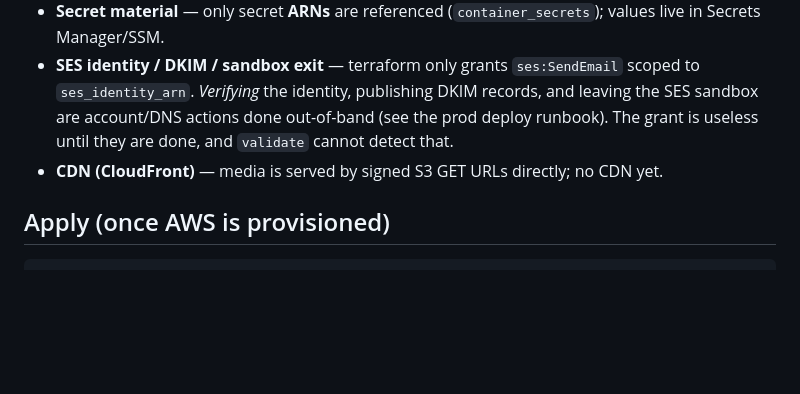
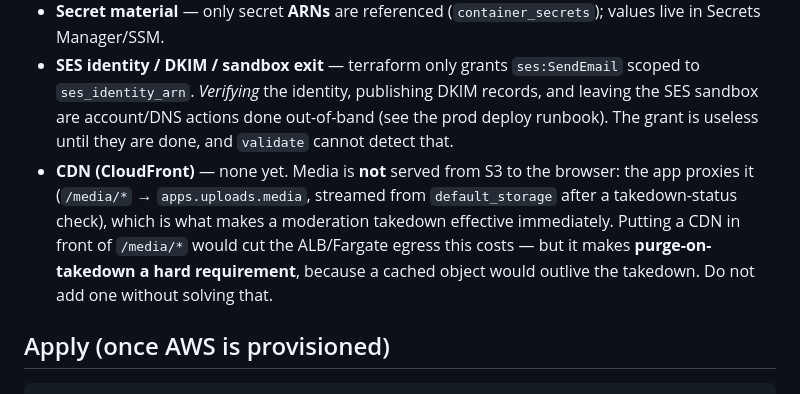
Before and after one commit to Assen-Entertainment/assen-platform, a Markdown page: infra/terraform/README.md, the part around the change. Rendered like a GitHub page; blank space fills up the shorter version.

Commit message:
docs(terraform): the CDN note also described the old S3-direct media path
"media is served by signed S3 GET URLs directly" stopped being true today: media is
proxied through the app (/media/* → apps.uploads.media, streamed from default_storage
after a takedown check), which is precisely what makes a takedown take effect at once.
Says so, and records the trade-off a future CDN inherits — fronting /media/* would cut
the ALB/Fargate egress, but makes purge-on-takedown mandatory.

Co-Authored-By: Claude Opus 4.8 <noreply@anthropic.com>

````diff
--- a/infra/terraform/README.md
+++ b/infra/terraform/README.md
@@ -56,7 +56,12 @@ the exact shape `scripts/deploy-prod-ecs.sh` deploys to. It provisions into an
   `ses_identity_arn`. *Verifying* the identity, publishing DKIM records, and leaving the
   SES sandbox are account/DNS actions done out-of-band (see the prod deploy runbook).
   The grant is useless until they are done, and `validate` cannot detect that.
-- **CDN (CloudFront)** — media is served by signed S3 GET URLs directly; no CDN yet.
+- **CDN (CloudFront)** — none yet. Media is **not** served from S3 to the browser: the
+  app proxies it (`/media/*` → `apps.uploads.media`, streamed from `default_storage`
+  after a takedown-status check), which is what makes a moderation takedown effective
+  immediately. Putting a CDN in front of `/media/*` would cut the ALB/Fargate egress
+  this costs — but it makes **purge-on-takedown a hard requirement**, because a cached
+  object would outlive the takedown. Do not add one without solving that.
 
 ## Apply (once AWS is provisioned)
 ```sh
````
